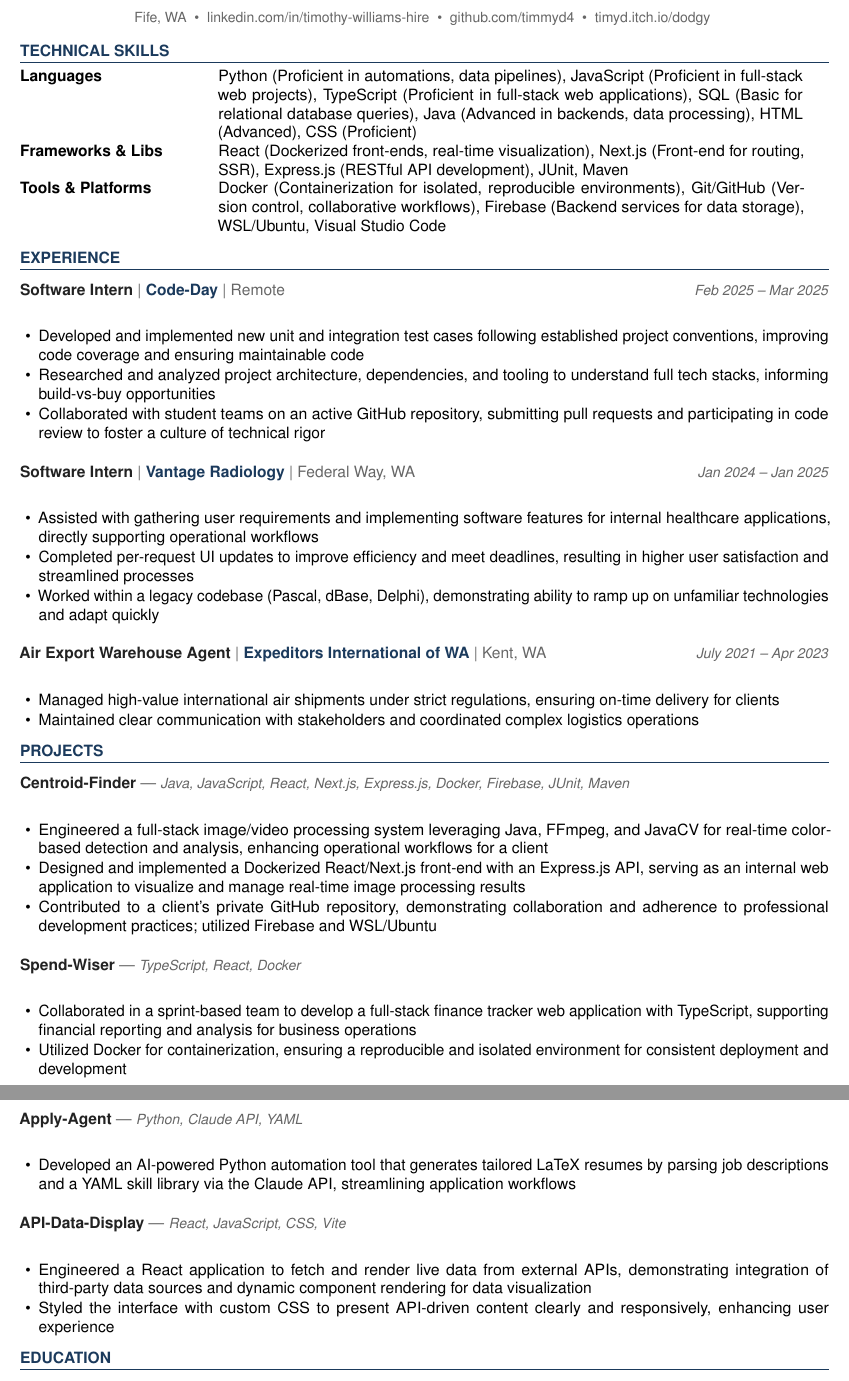
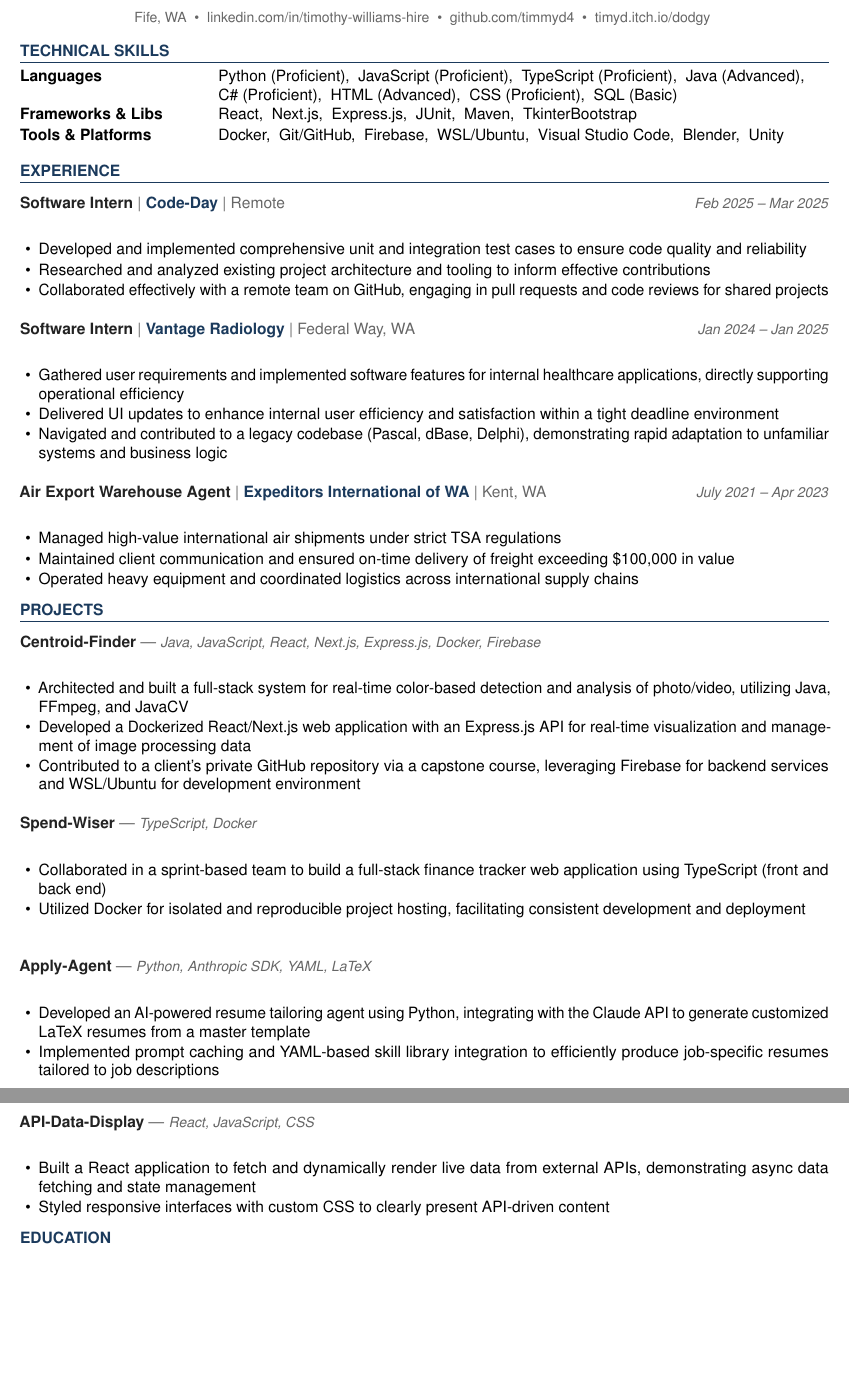
Before and after one commit to timmyd4/apply-agent, a LaTeX document (output/Tim_Williams_Arboreal_Software_Engineering_Intern_2026-05-13.tex): two parts of pages 1 and 2 of 2, joined at a grey line, cut so that both start at the same text, the shorter picture padded with empty space. Compiled offline with pdfLaTeX.

Commit message:
Errors fix 4

```diff
--- a/output/Tim_Williams_Arboreal_Software_Engineering_Intern_2026-05-13.tex
+++ b/output/Tim_Williams_Arboreal_Software_Engineering_Intern_2026-05-13.tex
@@ -105,9 +105,9 @@
 \section{Technical Skills}
 
 \begin{tabular}{@{}p{1.6in} p{5.2in}@{}}
-  \skillrow{Languages}{Python (Proficient in automations, data pipelines), JavaScript (Proficient in full-stack web projects), TypeScript (Proficient in full-stack web applications), SQL (Basic for relational database queries), Java (Advanced in backends, data processing), HTML (Advanced), CSS (Proficient)}
-  \skillrow{Frameworks \& Libs}{React (Dockerized front-ends, real-time visualization), Next.js (Front-end for routing, SSR), Express.js (RESTful API development), JUnit, Maven}
-  \skillrow{Tools \& Platforms}{Docker (Containerization for isolated, reproducible environments), Git/GitHub (Version control, collaborative workflows), Firebase (Backend services for data storage), WSL/Ubuntu, Visual Studio Code}
+  \skillrow{Languages}{Python (Proficient),\ \ JavaScript (Proficient),\ \ TypeScript (Proficient),\ \ Java (Advanced),\ \ C\# (Proficient),\ \ HTML (Advanced),\ \ CSS (Proficient),\ \ SQL (Basic)}
+  \skillrow{Frameworks \& Libs}{React,\ \ Next.js,\ \ Express.js,\ \ JUnit,\ \ Maven,\ \ TkinterBootstrap}
+  \skillrow{Tools \& Platforms}{Docker,\ \ Git/GitHub,\ \ Firebase,\ \ WSL/Ubuntu,\ \ Visual Studio Code,\ \ Blender,\ \ Unity}
 \end{tabular}
 
 % ── EXPERIENCE ────────────────────────────────────────────────────────────────
@@ -115,49 +115,52 @@
 
 \jobhead{Software Intern}{Code-Day}{Remote}{Feb 2025 – Mar 2025}
 \begin{itemize}
-  \item Developed and implemented new unit and integration test cases following established project conventions, improving code coverage and ensuring maintainable code
-  \item Researched and analyzed project architecture, dependencies, and tooling to understand full tech stacks, informing build-vs-buy opportunities
-  \item Collaborated with student teams on an active GitHub repository, submitting pull requests and participating in code review to foster a culture of technical rigor
+  \item Developed and implemented comprehensive unit and integration test cases to ensure code quality and reliability
+  \item Researched and analyzed existing project architecture and tooling to inform effective contributions
+  \item Collaborated effectively with a remote team on GitHub, engaging in pull requests and code reviews for shared projects
 \end{itemize}
 
 \jobhead{Software Intern}{Vantage Radiology}{Federal Way, WA}{Jan 2024 – Jan 2025}
 \begin{itemize}
-  \item Assisted with gathering user requirements and implementing software features for internal healthcare applications, directly supporting operational workflows
-  \item Completed per-request UI updates to improve efficiency and meet deadlines, resulting in higher user satisfaction and streamlined processes
-  \item Worked within a legacy codebase (Pascal, dBase, Delphi), demonstrating ability to ramp up on unfamiliar technologies and adapt quickly
+  \item Gathered user requirements and implemented software features for internal healthcare applications, directly supporting operational efficiency
+  \item Delivered UI updates to enhance internal user efficiency and satisfaction within a tight deadline environment
+  \item Navigated and contributed to a legacy codebase (Pascal, dBase, Delphi), demonstrating rapid adaptation to unfamiliar systems and business logic
 \end{itemize}
 
 \jobhead{Air Export Warehouse Agent}{Expeditors International of WA}{Kent, WA}{July 2021 – Apr 2023}
 \begin{itemize}
-  \item Managed high-value international air shipments under strict regulations, ensuring on-time delivery for clients
-  \item Maintained clear communication with stakeholders and coordinated complex logistics operations
+  \item Managed high-value international air shipments under strict TSA regulations
+  \item Maintained client communication and ensured on-time delivery of freight exceeding \$100,000 in value
+  \item Operated heavy equipment and coordinated logistics across international supply chains
 \end{itemize}
 
 % ── PROJECTS ──────────────────────────────────────────────────────────────────
 \section{Projects}
 
-\projhead{Centroid-Finder}{https://github.com/xavierb117/centroid-finder}{Java, JavaScript, React, Next.js, Express.js, Docker, Firebase, JUnit, Maven}
+\projhead{Centroid-Finder}{https://github.com/xavierb117/centroid-finder}{Java, JavaScript, React, Next.js, Express.js, Docker, Firebase}
 \begin{itemize}
-  \item Engineered a full-stack image/video processing system leveraging Java, FFmpeg, and JavaCV for real-time color-based detection and analysis, enhancing operational workflows for a client
-  \item Designed and implemented a Dockerized React/Next.js front-end with an Express.js API, serving as an internal web application to visualize and manage real-time image processing results
-  \item Contributed to a client's private GitHub repository, demonstrating collaboration and adherence to professional development practices; utilized Firebase and WSL/Ubuntu
+  \item Architected and built a full-stack system for real-time color-based detection and analysis of photo/video, utilizing Java, FFmpeg, and JavaCV
+  \item Developed a Dockerized React/Next.js web application with an Express.js API for real-time visualization and management of image processing data
+  \item Contributed to a client's private GitHub repository via a capstone course, leveraging Firebase for backend services and WSL/Ubuntu for development environment
 \end{itemize}
 
-\projhead{Spend-Wiser}{https://github.com/JesseChum/w26-sdev372-spendwiser-finance-tracker}{TypeScript, React, Docker}
+\projhead{Spend-Wiser}{https://github.com/JesseChum/w26-sdev372-spendwiser-finance-tracker}{TypeScript, Docker}
 \begin{itemize}
-  \item Collaborated in a sprint-based team to develop a full-stack finance tracker web application with TypeScript, supporting financial reporting and analysis for business operations
-  \item Utilized Docker for containerization, ensuring a reproducible and isolated environment for consistent deployment and development
+  \item Collaborated in a sprint-based team to build a full-stack finance tracker web application using TypeScript (front and back end)
+  \item Utilized Docker for isolated and reproducible project hosting, facilitating consistent development and deployment
+\\
 \end{itemize}
 
-\projhead{Apply-Agent}{https://github.com/timmyd4/apply-agent}{Python, Claude API, YAML}
+\projhead{Apply-Agent}{https://github.com/timmyd4/apply-agent}{Python, Anthropic SDK, YAML, LaTeX}
 \begin{itemize}
-  \item Developed an AI-powered Python automation tool that generates tailored LaTeX resumes by parsing job descriptions and a YAML skill library via the Claude API, streamlining application workflows
+  \item Developed an AI-powered resume tailoring agent using Python, integrating with the Claude API to generate customized LaTeX resumes from a master template
+  \item Implemented prompt caching and YAML-based skill library integration to efficiently produce job-specific resumes tailored to job descriptions
 \end{itemize}
 
-\projhead{API-Data-Display}{https://github.com/timmyd4/API-Data-Display}{React, JavaScript, CSS, Vite}
+\projhead{API-Data-Display}{https://github.com/timmyd4/API-Data-Display}{React, JavaScript, CSS}
 \begin{itemize}
-  \item Engineered a React application to fetch and render live data from external APIs, demonstrating integration of third-party data sources and dynamic component rendering for data visualization
-  \item Styled the interface with custom CSS to present API-driven content clearly and responsively, enhancing user experience
+  \item Built a React application to fetch and dynamically render live data from external APIs, demonstrating async data fetching and state management
+  \item Styled responsive interfaces with custom CSS to clearly present API-driven content
 \end{itemize}
 
 % ── EDUCATION ─────────────────────────────────────────────────────────────────
```
Also changed, not shown: output/Tim_Williams_Arboreal_Software_Engineering_Intern_CoverLetter_2026-05-13.tex (+1 -1 lines), output/Tim_Williams_Arboreal_Software_Engineering_Intern_2026-05-13.tex (2 more changed lines).
